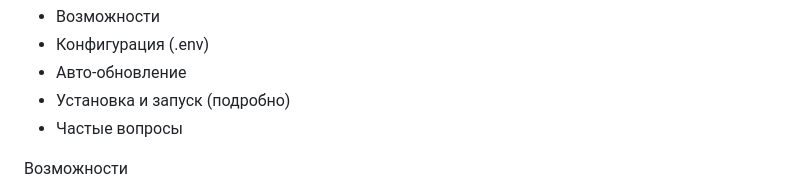
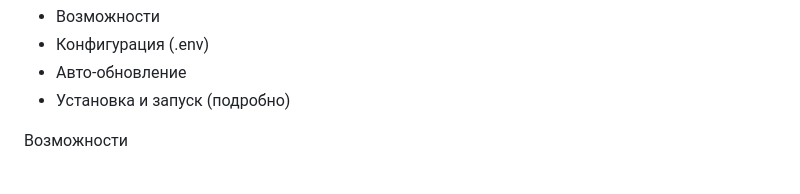
Before and after one commit to trifonovsdev/kinobot, a Markdown page: README.md, the part around the change. GitHub-like rendering.

```diff
--- a/README.md
+++ b/README.md
@@ -48,7 +48,6 @@ python main.py
 - Конфигурация (.env)
 - Авто‑обновление
 - Установка и запуск (подробно)
-- Частые вопросы
 
 Возможности
 
```
